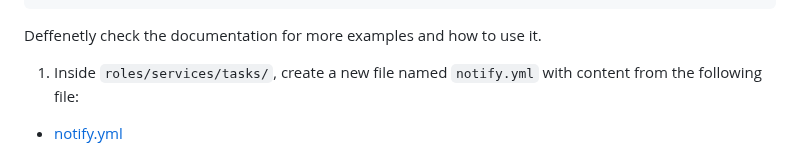
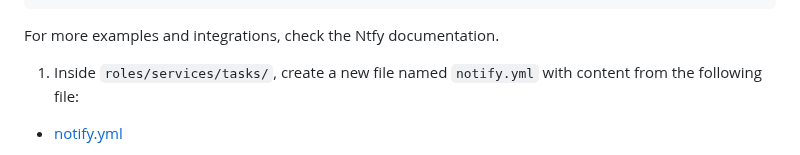
Before and after one commit to madalinpopa/ubuntu-server-automation, a Markdown page: README.md, the part around the change. Drawn GitHub-style.

Commit message:
Update notify tasks

````diff
--- a/README.md
+++ b/README.md
@@ -1854,7 +1854,7 @@ if [ -n "$avail" ]; then
     $topicurl
 fi
 ```
-Deffenetly check the documentation for more examples and how to use it.
+For more examples and integrations, check the Ntfy documentation.
 
 1. Inside `roles/services/tasks/`, create a new file named `notify.yml` with content from the following file:
 
````
